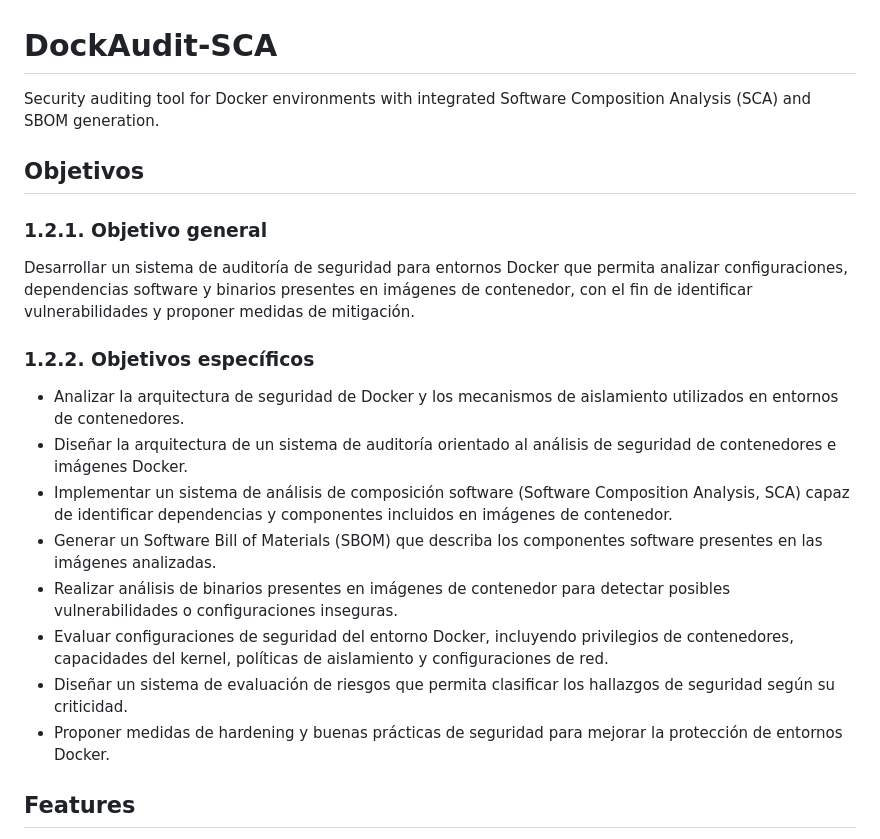
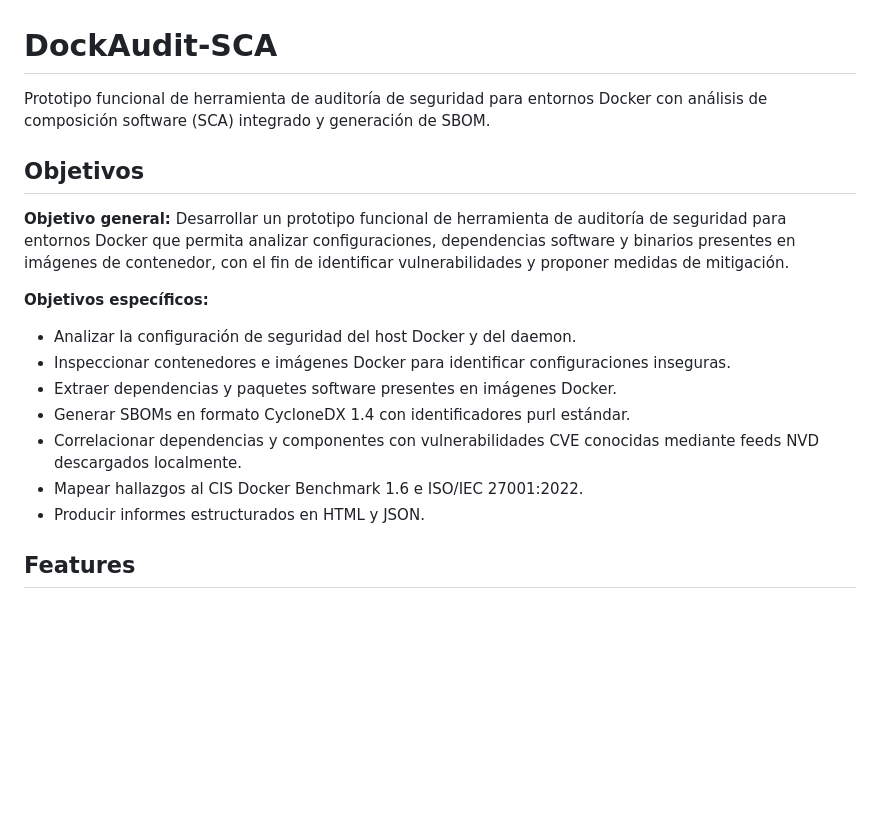
Before and after one commit to Grefuwan/DockAudit-SCA, a Markdown page: README.md, the part around the change. Drawn GitHub-style; blank space fills up the shorter version.

Commit message:
Update README and MANUAL to enhance clarity and accuracy of tool description and usage instructions

```diff
--- a/README.md
+++ b/README.md
@@ -1,23 +1,20 @@
 # DockAudit-SCA
 
-Security auditing tool for Docker environments with integrated Software Composition Analysis (SCA) and SBOM generation.
+Prototipo funcional de herramienta de auditoría de seguridad para entornos Docker con análisis de composición software (SCA) integrado y generación de SBOM.
 
 ## Objetivos
 
-### 1.2.1. Objetivo general
+**Objetivo general:** Desarrollar un prototipo funcional de herramienta de auditoría de seguridad para entornos Docker que permita analizar configuraciones, dependencias software y binarios presentes en imágenes de contenedor, con el fin de identificar vulnerabilidades y proponer medidas de mitigación.
 
-Desarrollar un sistema de auditoría de seguridad para entornos Docker que permita analizar configuraciones, dependencias software y binarios presentes en imágenes de contenedor, con el fin de identificar vulnerabilidades y proponer medidas de mitigación.
+**Objetivos específicos:**
 
-### 1.2.2. Objetivos específicos
-
-- Analizar la arquitectura de seguridad de Docker y los mecanismos de aislamiento utilizados en entornos de contenedores.
-- Diseñar la arquitectura de un sistema de auditoría orientado al análisis de seguridad de contenedores e imágenes Docker.
-- Implementar un sistema de análisis de composición software (Software Composition Analysis, SCA) capaz de identificar dependencias y componentes incluidos en imágenes de contenedor.
-- Generar un Software Bill of Materials (SBOM) que describa los componentes software presentes en las imágenes analizadas.
-- Realizar análisis de binarios presentes en imágenes de contenedor para detectar posibles vulnerabilidades o configuraciones inseguras.
-- Evaluar configuraciones de seguridad del entorno Docker, incluyendo privilegios de contenedores, capacidades del kernel, políticas de aislamiento y configuraciones de red.
-- Diseñar un sistema de evaluación de riesgos que permita clasificar los hallazgos de seguridad según su criticidad.
-- Proponer medidas de hardening y buenas prácticas de seguridad para mejorar la protección de entornos Docker.
+- Analizar la configuración de seguridad del host Docker y del daemon.
+- Inspeccionar contenedores e imágenes Docker para identificar configuraciones inseguras.
+- Extraer dependencias y paquetes software presentes en imágenes Docker.
+- Generar SBOMs en formato CycloneDX 1.4 con identificadores purl estándar.
+- Correlacionar dependencias y componentes con vulnerabilidades CVE conocidas mediante feeds NVD descargados localmente.
+- Mapear hallazgos al CIS Docker Benchmark 1.6 e ISO/IEC 27001:2022.
+- Producir informes estructurados en HTML y JSON.
 
 ## Features
 
```
Also changed, not shown: docs/MANUAL.md (+15 -15 lines).
